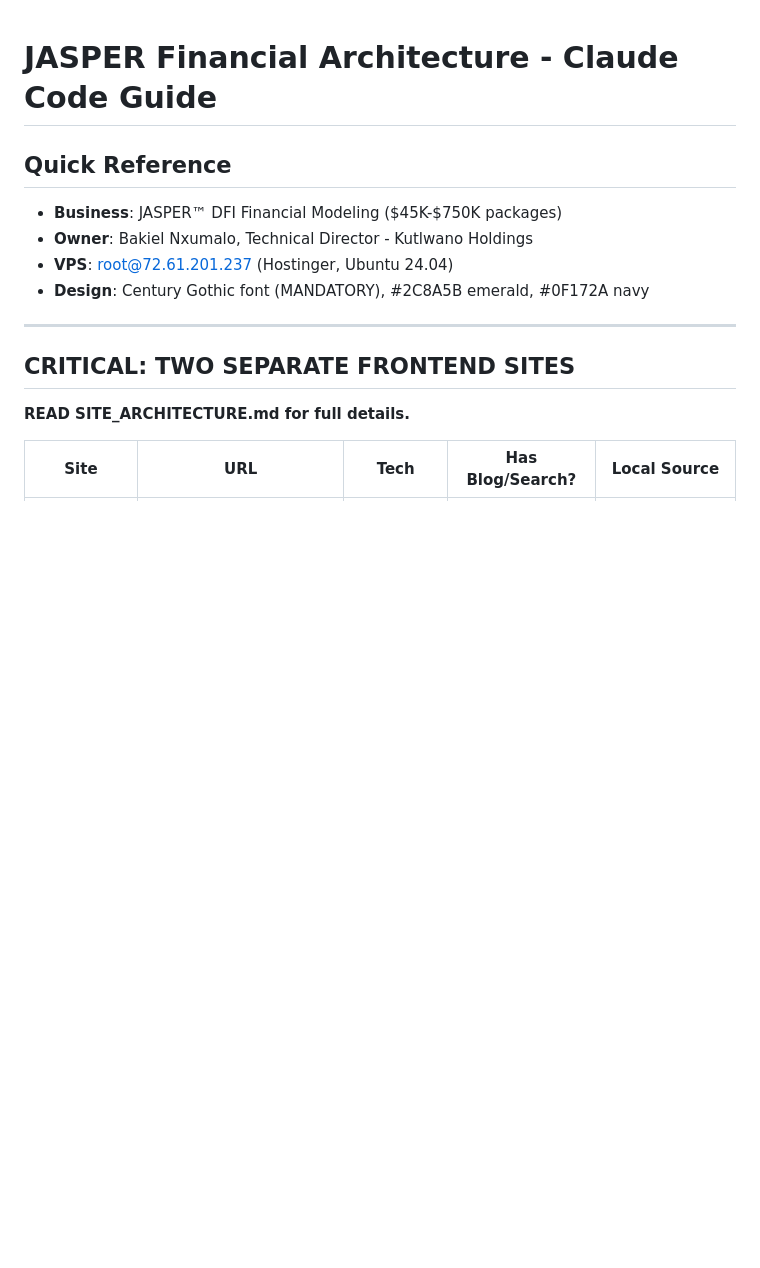
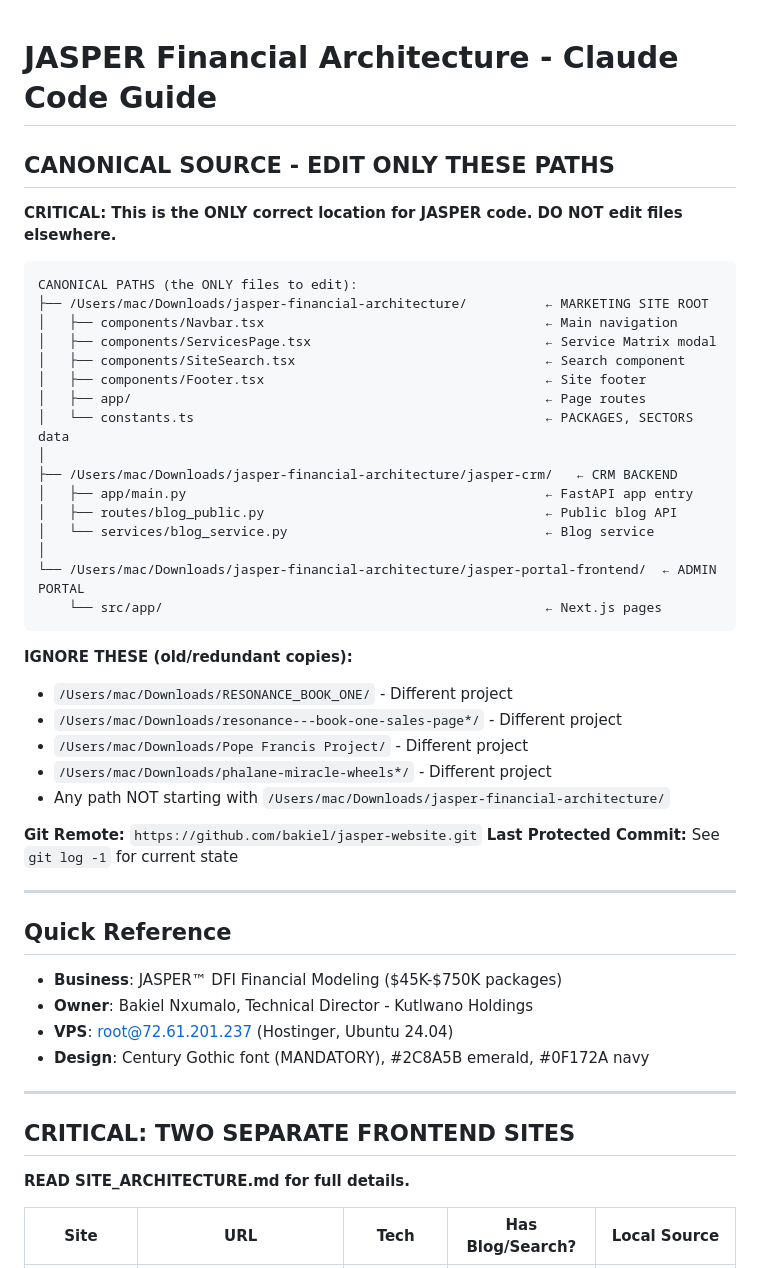
Before and after one commit to bakiel/jasper-website, a Markdown page: CLAUDE.md, the part around the change. Rendered like a GitHub page; blank space fills up the shorter version.

Commit message:
docs: Add canonical paths section to prevent editing wrong files
- Added CANONICAL PATHS section at top of CLAUDE.md
- Lists exact paths for marketing site, CRM, and portal
- Documents paths to ignore (other projects)
- Includes git remote reference

🤖 Generated with [Claude Code](https://claude.com/claude-code)

Co-Authored-By: Claude Opus 4.5 <noreply@anthropic.com>

````diff
--- a/CLAUDE.md
+++ b/CLAUDE.md
@@ -1,4 +1,39 @@
 # JASPER Financial Architecture - Claude Code Guide
+
+## CANONICAL SOURCE - EDIT ONLY THESE PATHS
+
+**CRITICAL: This is the ONLY correct location for JASPER code. DO NOT edit files elsewhere.**
+
+```
+CANONICAL PATHS (the ONLY files to edit):
+├── /Users/mac/Downloads/jasper-financial-architecture/          ← MARKETING SITE ROOT
+│   ├── components/Navbar.tsx                                    ← Main navigation
+│   ├── components/ServicesPage.tsx                              ← Service Matrix modal
+│   ├── components/SiteSearch.tsx                                ← Search component
+│   ├── components/Footer.tsx                                    ← Site footer
+│   ├── app/                                                     ← Page routes
+│   └── constants.ts                                             ← PACKAGES, SECTORS data
+│
+├── /Users/mac/Downloads/jasper-financial-architecture/jasper-crm/   ← CRM BACKEND
+│   ├── app/main.py                                              ← FastAPI app entry
+│   ├── routes/blog_public.py                                    ← Public blog API
+│   └── services/blog_service.py                                 ← Blog service
+│
+└── /Users/mac/Downloads/jasper-financial-architecture/jasper-portal-frontend/  ← ADMIN PORTAL
+    └── src/app/                                                 ← Next.js pages
+```
+
+**IGNORE THESE (old/redundant copies):**
+- `/Users/mac/Downloads/RESONANCE_BOOK_ONE/` - Different project
+- `/Users/mac/Downloads/resonance---book-one-sales-page*/` - Different project
+- `/Users/mac/Downloads/Pope Francis Project/` - Different project
+- `/Users/mac/Downloads/phalane-miracle-wheels*/` - Different project
+- Any path NOT starting with `/Users/mac/Downloads/jasper-financial-architecture/`
+
+**Git Remote:** `https://github.com/bakiel/jasper-website.git`
+**Last Protected Commit:** See `git log -1` for current state
+
+---
 
 ## Quick Reference
 - **Business**: JASPER™ DFI Financial Modeling ($45K-$750K packages)
````
